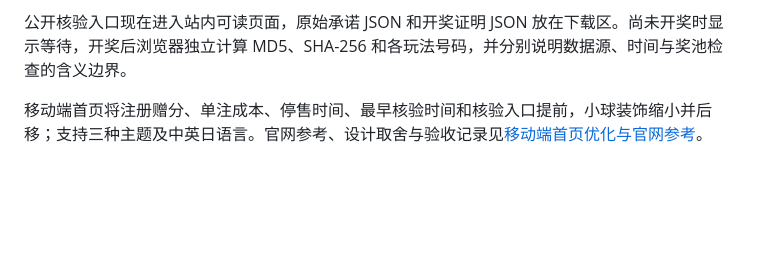
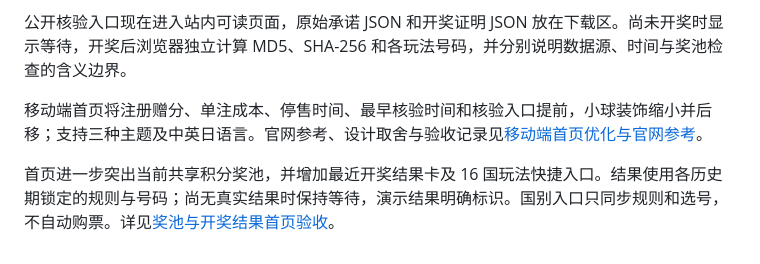
Before and after one commit to matthewdailytools/market-luck, a Markdown page: README.md, the part around the change. Drawn GitHub-style; blank space fills up the shorter version.

```diff
--- a/README.md
+++ b/README.md
@@ -75,3 +75,5 @@ Yahoo Finance + Nasdaq 免Key的 PUBLIC-NOKEY-v1 已接入真实期次；2/2价
 公开核验入口现在进入站内可读页面，原始承诺 JSON 和开奖证明 JSON 放在下载区。尚未开奖时显示等待，开奖后浏览器独立计算 MD5、SHA-256 和各玩法号码，并分别说明数据源、时间与奖池检查的含义边界。
 
 移动端首页将注册赠分、单注成本、停售时间、最早核验时间和核验入口提前，小球装饰缩小并后移；支持三种主题及中英日语言。官网参考、设计取舍与验收记录见[移动端首页优化与官网参考](移动端首页优化与官网参考.md)。
+
+首页进一步突出当前共享积分奖池，并增加最近开奖结果卡及 16 国玩法快捷入口。结果使用各历史期锁定的规则与号码；尚无真实结果时保持等待，演示结果明确标识。国别入口只同步规则和选号，不自动购票。详见[奖池与开奖结果首页验收](首页奖池与开奖结果优化验收.md)。
```
Also changed, not shown: README.en.md (+2 -0 lines), README.ja.md (+2 -0 lines), 首页奖池与开奖结果优化验收.md (added, +137 -0 lines), docs/home-highlights/demo-browser-recheck.jpg (added), docs/home-highlights/demo-results.jpg (added), docs/home-highlights/live-desktop.jpg (added), docs/home-highlights/live-mobile.jpg (added), docs/home-highlights/live-results-formats.jpg (added), 7 other files.
